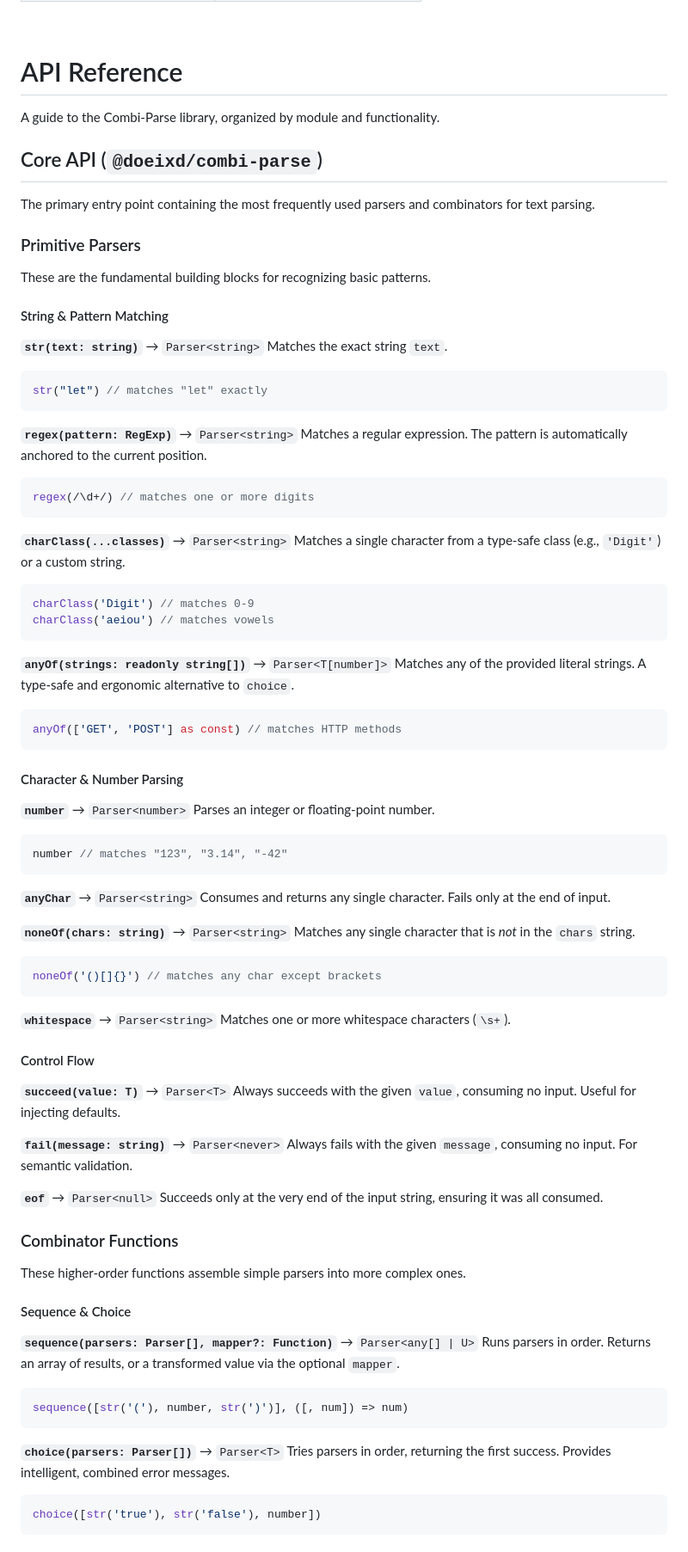
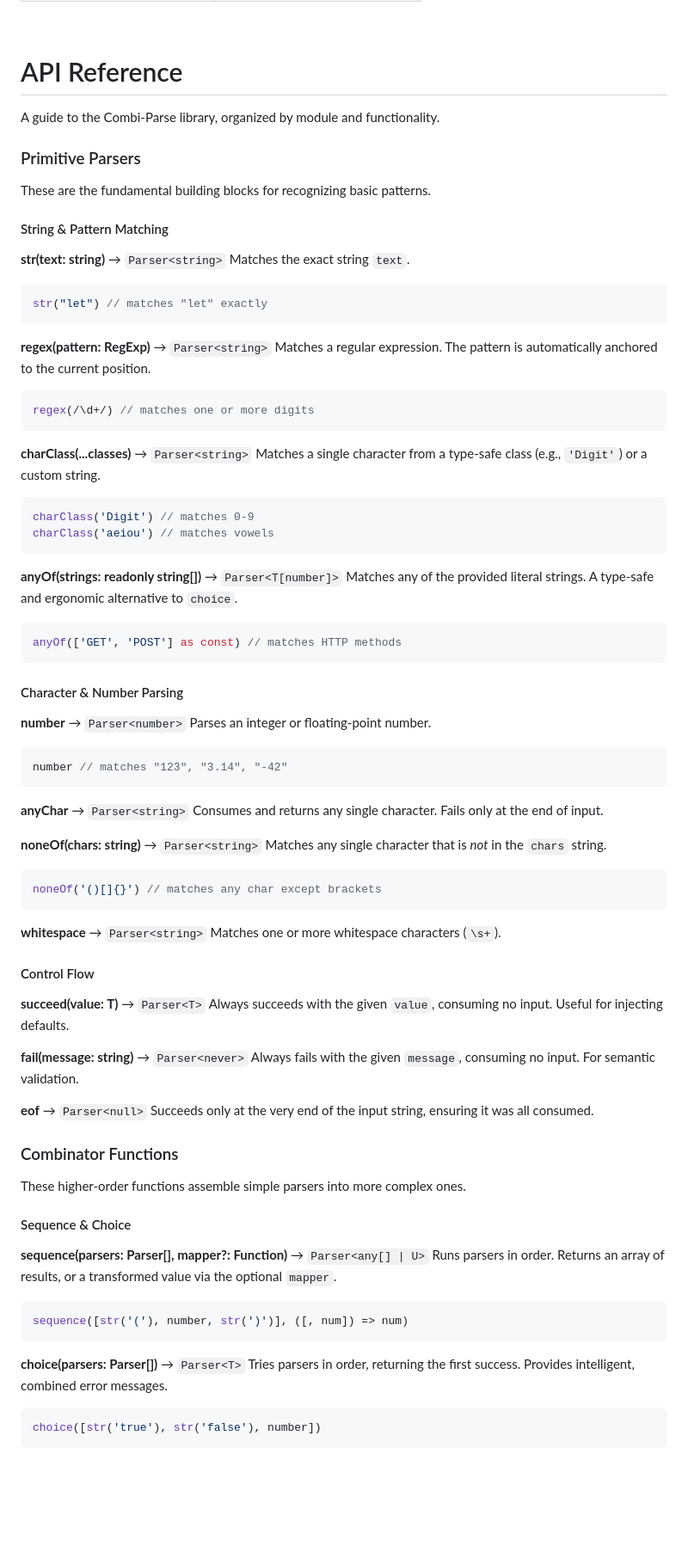
Before and after one commit to doeixd/combi-parse, a Markdown page: README.md, the part around one of its changes. Shown at 86% size. GitHub-like rendering; blank space fills up the shorter version.

````diff
--- a/README.md
+++ b/README.md
@@ -440,36 +440,32 @@ Ready to build your own parser? We have comprehensive documentation to guide you
 
 A guide to the Combi-Parse library, organized by module and functionality.
 
-## Core API (`@doeixd/combi-parse`)
-
-The primary entry point containing the most frequently used parsers and combinators for text parsing.
-
 ### Primitive Parsers
 
 These are the fundamental building blocks for recognizing basic patterns.
 
 #### String & Pattern Matching
 
-**`str(text: string)`** → `Parser<string>`
+**str(text: string)** → `Parser<string>`
 Matches the exact string `text`.
 ```javascript
 str("let") // matches "let" exactly
 ```
 
-**`regex(pattern: RegExp)`** → `Parser<string>`
+**regex(pattern: RegExp)** → `Parser<string>`
 Matches a regular expression. The pattern is automatically anchored to the current position.
 ```javascript
 regex(/\d+/) // matches one or more digits
 ```
 
-**`charClass(...classes)`** → `Parser<string>`
+**charClass(...classes)** → `Parser<string>`
 Matches a single character from a type-safe class (e.g., `'Digit'`) or a custom string.
 ```javascript
 charClass('Digit') // matches 0-9
 charClass('aeiou') // matches vowels
 ```
 
-**`anyOf(strings: readonly string[])`** → `Parser<T[number]>`
+**anyOf(strings: readonly string[])** → `Parser<T[number]>`
 Matches any of the provided literal strings. A type-safe and ergonomic alternative to `choice`.
 ```javascript
 anyOf(['GET', 'POST'] as const) // matches HTTP methods
@@ -477,33 +473,33 @@ anyOf(['GET', 'POST'] as const) // matches HTTP methods
 
 #### Character & Number Parsing
 
-**`number`** → `Parser<number>`
+**number** → `Parser<number>`
 Parses an integer or floating-point number.
 ```javascript
 number // matches "123", "3.14", "-42"
 ```
 
-**`anyChar`** → `Parser<string>`
+**anyChar** → `Parser<string>`
 Consumes and returns any single character. Fails only at the end of input.
 
-**`noneOf(chars: string)`** → `Parser<string>`
+**noneOf(chars: string)** → `Parser<string>`
 Matches any single character that is *not* in the `chars` string.
 ```javascript
 noneOf('()[]{}') // matches any char except brackets
 ```
 
-**`whitespace`** → `Parser<string>`
+**whitespace** → `Parser<string>`
 Matches one or more whitespace characters (`\s+`).
 
 #### Control Flow
 
-**`succeed(value: T)`** → `Parser<T>`
+**succeed(value: T)** → `Parser<T>`
 Always succeeds with the given `value`, consuming no input. Useful for injecting defaults.
 
-**`fail(message: string)`** → `Parser<never>`
+**fail(message: string)** → `Parser<never>`
 Always fails with the given `message`, consuming no input. For semantic validation.
 
-**`eof`** → `Parser<null>`
+**eof** → `Parser<null>`
 Succeeds only at the very end of the input string, ensuring it was all consumed.
 
 ### Combinator Functions
@@ -512,13 +508,13 @@ These higher-order functions assemble simple parsers into more complex ones.
 
 #### Sequence & Choice
 
-**`sequence(parsers: Parser[], mapper?: Function)`** → `Parser<any[] | U>`
+**sequence(parsers: Parser[], mapper?: Function)** → `Parser<any[] | U>`
 Runs parsers in order. Returns an array of results, or a transformed value via the optional `mapper`.
 ```javascript
 sequence([str('('), number, str(')')], ([, num]) => num)
 ```
 
-**`choice(parsers: Parser[])`** → `Parser<T>`
+**choice(parsers: Parser[])** → `Parser<T>`
 Tries parsers in order, returning the first success. Provides intelligent, combined error messages.
 ```javascript
 choice([str('true'), str('false'), number])
````
Also changed, not shown: other parts of README.md (+26 -62 lines).
